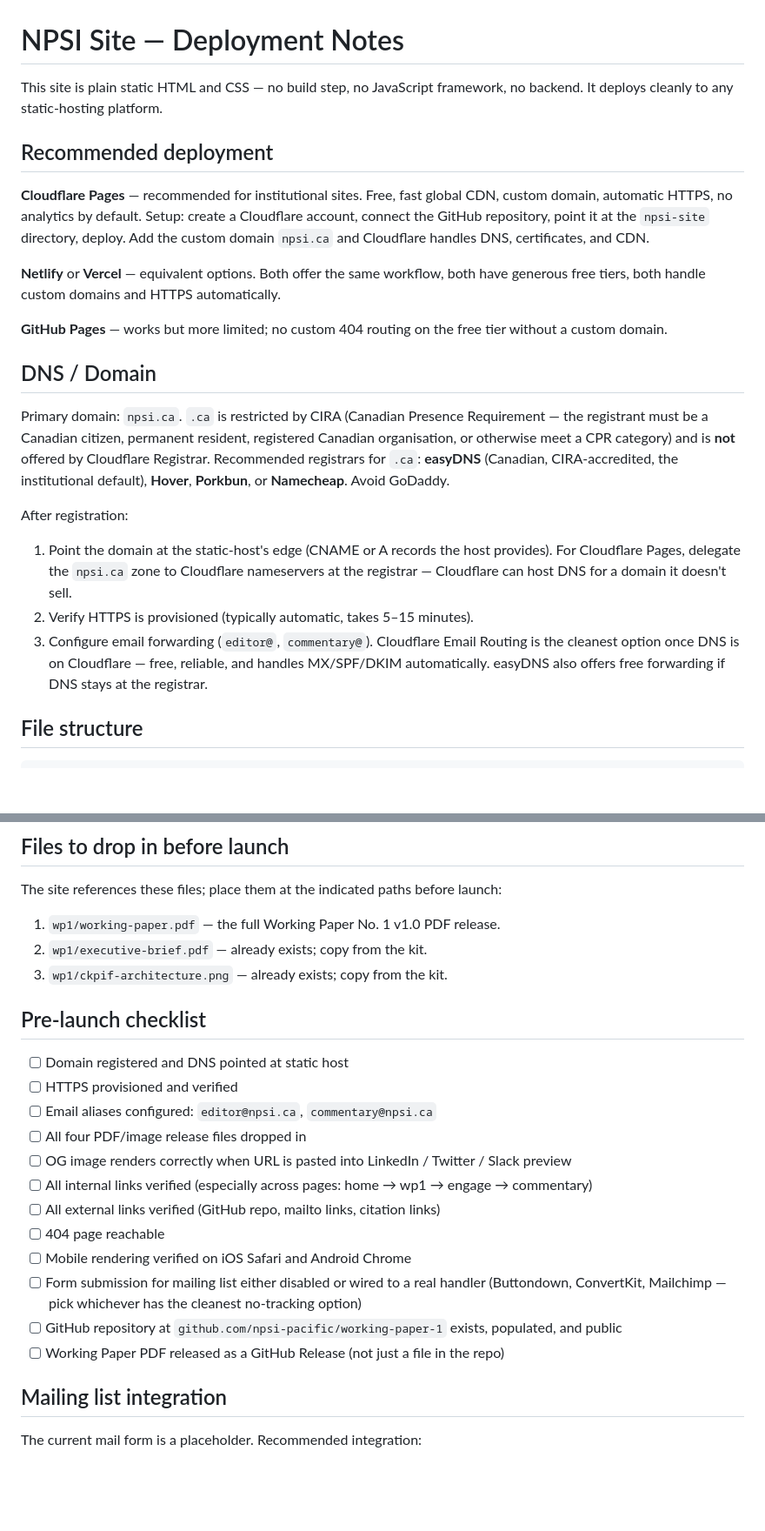
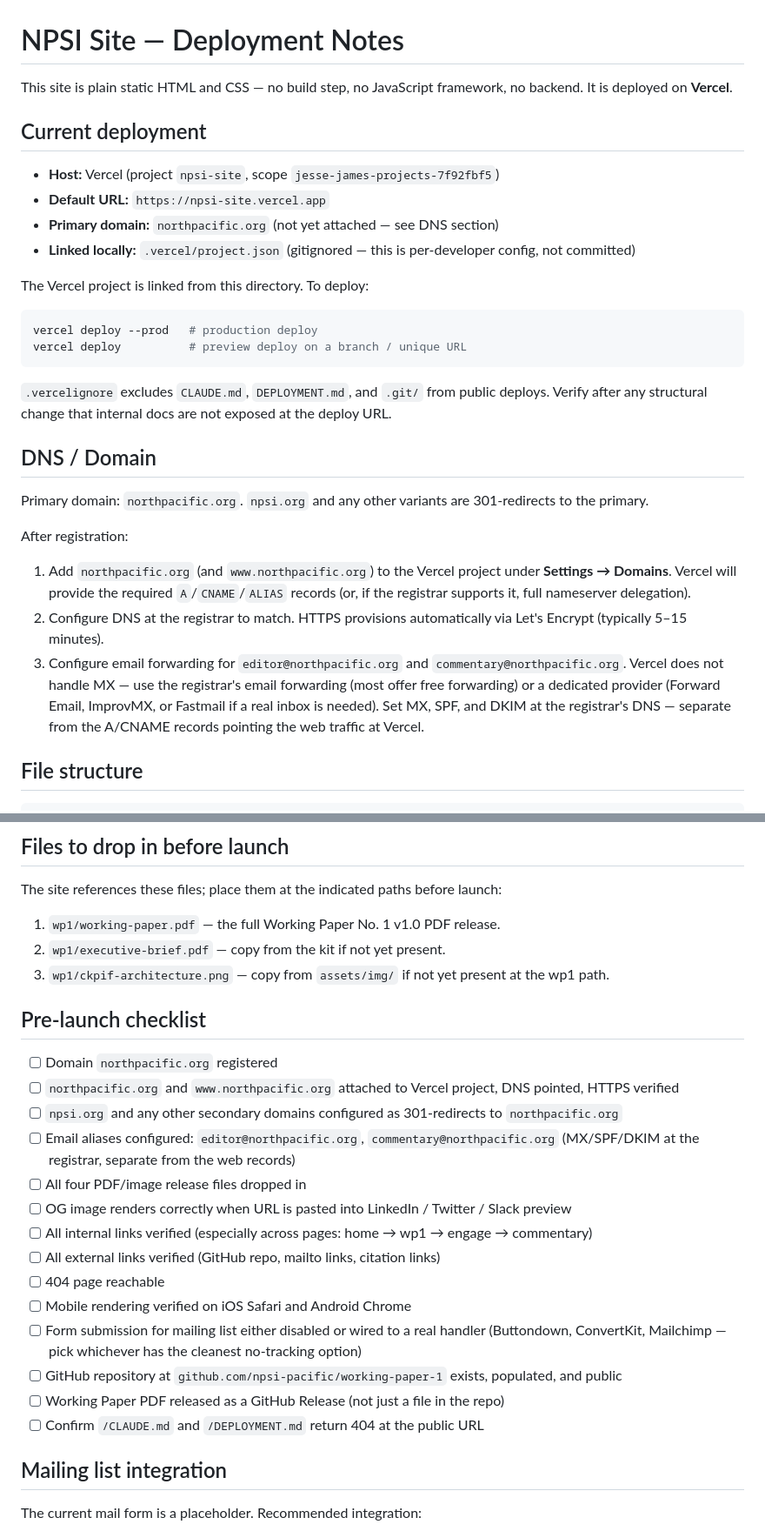
Before and after one commit to cherishwins/npsi-site, a Markdown page: DEPLOYMENT.md, 2 parts joined by grey strips. Shown at 87% size. GitHub-like rendering; blank space fills up the shorter version.

Commit message:
docs: rewrite DEPLOYMENT.md for Vercel host and northpacific.org domain
Replaces the stale Cloudflare Pages / npsi.ca guidance. Site is now live
at npsi-site.vercel.app pending custom domain attachment. Adds a note on
keeping Vercel Web Analytics disabled per the no-tracking discipline, and
a CI section for the eventual GitHub→Vercel link.

Co-Authored-By: Claude Opus 4.7 (1M context) <noreply@anthropic.com>

````diff
--- a/DEPLOYMENT.md
+++ b/DEPLOYMENT.md
@@ -1,23 +1,31 @@
 # NPSI Site — Deployment Notes
 
-This site is plain static HTML and CSS — no build step, no JavaScript framework, no backend. It deploys cleanly to any static-hosting platform.
+This site is plain static HTML and CSS — no build step, no JavaScript framework, no backend. It is deployed on **Vercel**.
 
-## Recommended deployment
+## Current deployment
 
-**Cloudflare Pages** — recommended for institutional sites. Free, fast global CDN, custom domain, automatic HTTPS, no analytics by default. Setup: create a Cloudflare account, connect the GitHub repository, point it at the `npsi-site` directory, deploy. Add the custom domain `npsi.ca` and Cloudflare handles DNS, certificates, and CDN.
+- **Host:** Vercel (project `npsi-site`, scope `jesse-james-projects-7f92fbf5`)
+- **Default URL:** `https://npsi-site.vercel.app`
+- **Primary domain:** `northpacific.org` (not yet attached — see DNS section)
+- **Linked locally:** `.vercel/project.json` (gitignored — this is per-developer config, not committed)
 
-**Netlify** or **Vercel** — equivalent options. Both offer the same workflow, both have generous free tiers, both handle custom domains and HTTPS automatically.
+The Vercel project is linked from this directory. To deploy:
 
-**GitHub Pages** — works but more limited; no custom 404 routing on the free tier without a custom domain.
+```bash
+vercel deploy --prod   # production deploy
+vercel deploy          # preview deploy on a branch / unique URL
+```
+
+`.vercelignore` excludes `CLAUDE.md`, `DEPLOYMENT.md`, and `.git/` from public deploys. Verify after any structural change that internal docs are not exposed at the deploy URL.
 
 ## DNS / Domain
 
-Primary domain: `npsi.ca`. `.ca` is restricted by CIRA (Canadian Presence Requirement — the registrant must be a Canadian citizen, permanent resident, registered Canadian organisation, or otherwise meet a CPR category) and is **not** offered by Cloudflare Registrar. Recommended registrars for `.ca`: **easyDNS** (Canadian, CIRA-accredited, the institutional default), **Hover**, **Porkbun**, or **Namecheap**. Avoid GoDaddy.
+Primary domain: `northpacific.org`. `npsi.org` and any other variants are 301-redirects to the primary.
 
 After registration:
-1. Point the domain at the static-host's edge (CNAME or A records the host provides). For Cloudflare Pages, delegate the `npsi.ca` zone to Cloudflare nameservers at the registrar — Cloudflare can host DNS for a domain it doesn't sell.
-2. Verify HTTPS is provisioned (typically automatic, takes 5–15 minutes).
-3. Configure email forwarding (`editor@`, `commentary@`). Cloudflare Email Routing is the cleanest option once DNS is on Cloudflare — free, reliable, and handles MX/SPF/DKIM automatically. easyDNS also offers free forwarding if DNS stays at the registrar.
+1. Add `northpacific.org` (and `www.northpacific.org`) to the Vercel project under **Settings → Domains**. Vercel will provide the required `A`/`CNAME`/`ALIAS` records (or, if the registrar supports it, full nameserver delegation).
+2. Configure DNS at the registrar to match. HTTPS provisions automatically via Let's Encrypt (typically 5–15 minutes).
+3. Configure email forwarding for `editor@northpacific.org` and `commentary@northpacific.org`. Vercel does not handle MX — use the registrar's email forwarding (most offer free forwarding) or a dedicated provider (Forward Email, ImprovMX, or Fastmail if a real inbox is needed). Set MX, SPF, and DKIM at the registrar's DNS — separate from the A/CNAME records pointing the web traffic at Vercel.
 
 ## File structure
 
@@ -44,14 +52,15 @@ npsi-site/
 The site references these files; place them at the indicated paths before launch:
 
 1. `wp1/working-paper.pdf` — the full Working Paper No. 1 v1.0 PDF release.
-2. `wp1/executive-brief.pdf` — already exists; copy from the kit.
-3. `wp1/ckpif-architecture.png` — already exists; copy from the kit.
+2. `wp1/executive-brief.pdf` — copy from the kit if not yet present.
+3. `wp1/ckpif-architecture.png` — copy from `assets/img/` if not yet present at the wp1 path.
 
 ## Pre-launch checklist
 
-- [ ] Domain registered and DNS pointed at static host
-- [ ] HTTPS provisioned and verified
-- [ ] Email aliases configured: `editor@npsi.ca`, `commentary@npsi.ca`
+- [ ] Domain `northpacific.org` registered
+- [ ] `northpacific.org` and `www.northpacific.org` attached to Vercel project, DNS pointed, HTTPS verified
+- [ ] `npsi.org` and any other secondary domains configured as 301-redirects to `northpacific.org`
+- [ ] Email aliases configured: `editor@northpacific.org`, `commentary@northpacific.org` (MX/SPF/DKIM at the registrar, separate from the web records)
 - [ ] All four PDF/image release files dropped in
 - [ ] OG image renders correctly when URL is pasted into LinkedIn / Twitter / Slack preview
 - [ ] All internal links verified (especially across pages: home → wp1 → engage → commentary)
@@ -61,6 +70,7 @@ The site references these files; place them at the indicated paths before launch
 - [ ] Form submission for mailing list either disabled or wired to a real handler (Buttondown, ConvertKit, Mailchimp — pick whichever has the cleanest no-tracking option)
 - [ ] GitHub repository at `github.com/npsi-pacific/working-paper-1` exists, populated, and public
 - [ ] Working Paper PDF released as a GitHub Release (not just a file in the repo)
+- [ ] Confirm `/CLAUDE.md` and `/DEPLOYMENT.md` return 404 at the public URL
 
 ## Mailing list integration
 
````
Also changed, not shown: other parts of DEPLOYMENT.md (+5 -1 lines).
